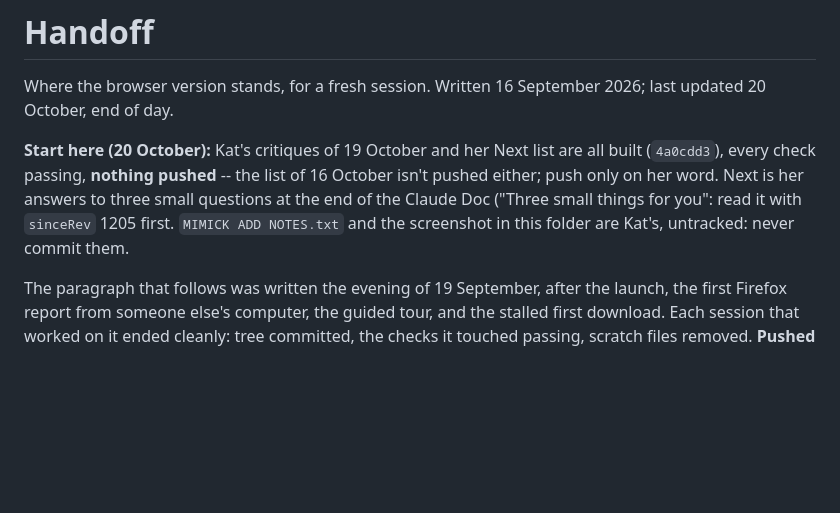
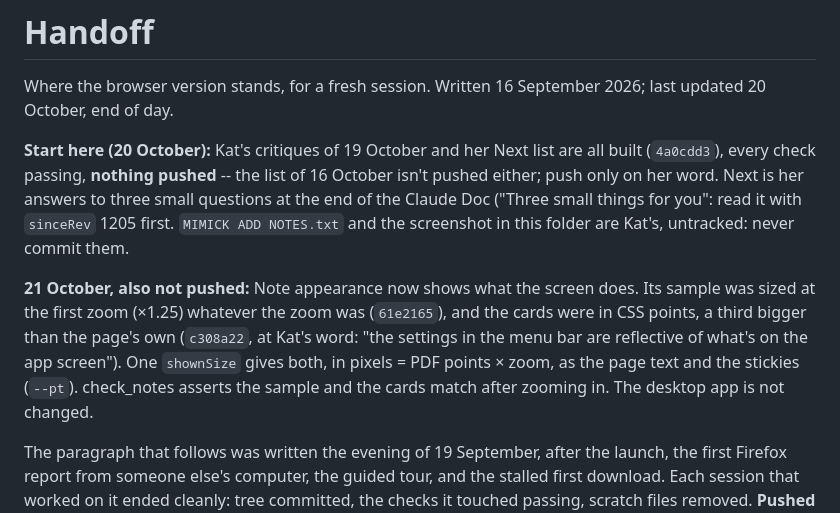
Before and after one commit to kathollander/mimick, a Markdown page: docs/HANDOFF.md, the part around the change. GitHub-like rendering; blank space fills up the shorter version.

Commit message:
Handoff: note sizes match the screen
Co-Authored-By: Claude Opus 5.5 <noreply@anthropic.com>

```diff
--- a/docs/HANDOFF.md
+++ b/docs/HANDOFF.md
@@ -10,6 +10,14 @@ to three small questions at the end of the Claude Doc ("Three small things for
 you": read it
 with `sinceRev` 1205 first. `MIMICK ADD NOTES.txt` and the screenshot in this
 folder are Kat's, untracked: never commit them.
+
+**21 October, also not pushed:** Note appearance now shows what the screen
+does. Its sample was sized at the first zoom (×1.25) whatever the zoom was
+(`61e2165`), and the cards were in CSS points, a third bigger than the page's
+own (`c308a22`, at Kat's word: "the settings in the menu bar are reflective of
+what's on the app screen"). One `shownSize` gives both, in pixels = PDF points
+× zoom, as the page text and the stickies (`--pt`). check_notes asserts the
+sample and the cards match after zooming in. The desktop app is not changed.
 
 The paragraph that follows was
 written the evening of 19 September, after the launch, the first Firefox
```
